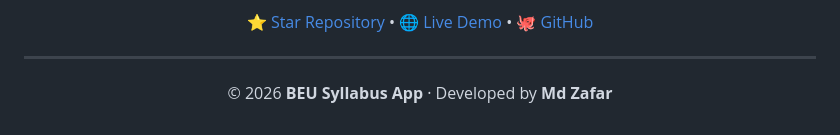
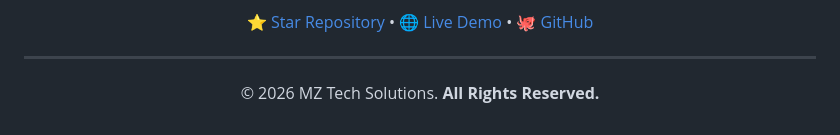
Before and after one commit to mdzafar864/BEU-Syllabus-App, a Markdown page: README.md, the part around the change. Drawn GitHub-style.

Commit message:
Update copyright information in README.md

```diff
--- a/README.md
+++ b/README.md
@@ -298,5 +298,5 @@ Special Thanks To
 ---
 
 <p align="center">
-© 2026 <strong>BEU Syllabus App</strong> · Developed by <strong>Md Zafar</strong>
+© 2026 MZ Tech Solutions. <b>All Rights Reserved.</b>
 </p>
```
